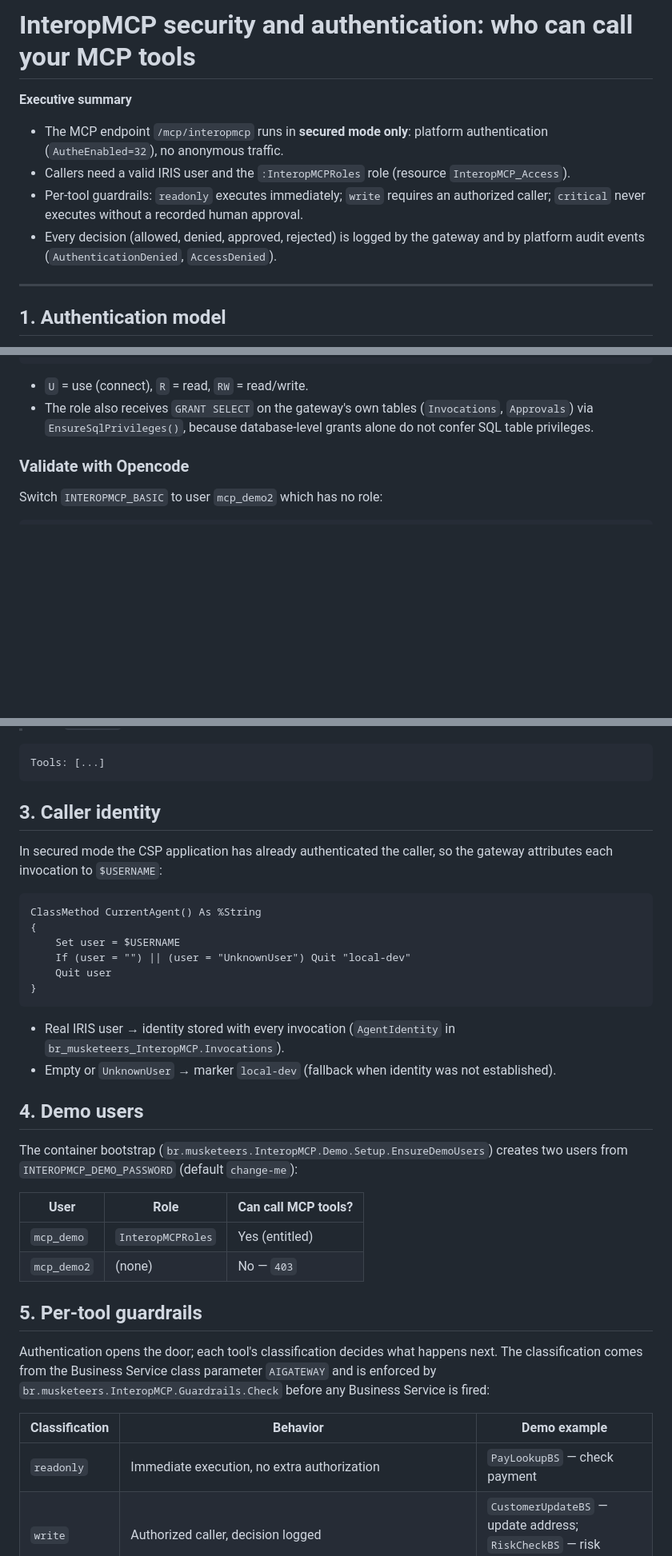
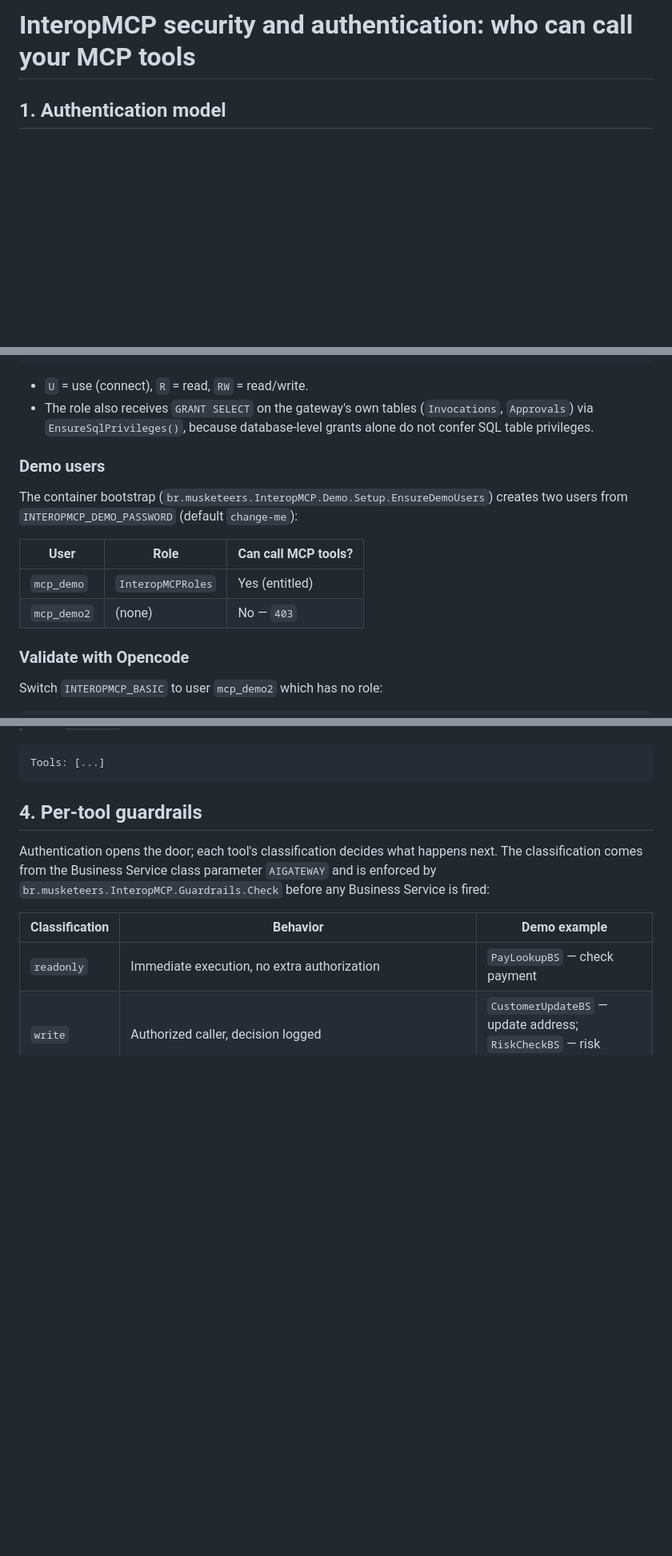
Before and after one commit to musketeers-br/interopmcp, a Markdown page: docs/articles/article-2-authentication-tutorial.md, 3 parts joined by grey strips. Shown at 80% size. Rendered like a GitHub page; blank space fills up the shorter version.

````diff
--- a/docs/articles/article-2-authentication-tutorial.md
+++ b/docs/articles/article-2-authentication-tutorial.md
@@ -1,13 +1,4 @@
 # InteropMCP security and authentication: who can call your MCP tools
-
-**Executive summary**
-
-- The MCP endpoint `/mcp/interopmcp` runs in **secured mode only**: platform authentication (`AutheEnabled=32`), no anonymous traffic.
-- Callers need a valid IRIS user and the `:InteropMCPRoles` role (resource `InteropMCP_Access`).
-- Per-tool guardrails: `readonly` executes immediately; `write` requires an authorized caller; `critical` never executes without a recorded human approval.
-- Every decision (allowed, denied, approved, rejected) is logged by the gateway and by platform audit events (`AuthenticationDenied`, `AccessDenied`).
-
----
 
 ## 1. Authentication model
 
@@ -96,6 +87,15 @@ InteropMCP_Access:U,
 - `U` = use (connect), `R` = read, `RW` = read/write.
 - The role also receives `GRANT SELECT` on the gateway's own tables (`Invocations`, `Approvals`) via `EnsureSqlPrivileges()`, because database-level grants alone do not confer SQL table privileges.
 
+### Demo users
+
+The container bootstrap (`br.musketeers.InteropMCP.Demo.Setup.EnsureDemoUsers`) creates two users from `INTEROPMCP_DEMO_PASSWORD` (default `change-me`):
+
+| User | Role | Can call MCP tools? |
+|------|------|---------------------|
+| `mcp_demo` | `InteropMCPRoles` | Yes (entitled) |
+| `mcp_demo2` | (none) | No — `403` |
+
 ### Validate with Opencode
 
 Switch `INTEROPMCP_BASIC` to user `mcp_demo2` which has no role:
@@ -178,32 +178,7 @@ echo "$RESPONSE" | grep '^data: {' | sed 's/^data: //' | jq '.result.tools'
 Tools: [...]
 ```
 
-## 3. Caller identity
-
-In secured mode the CSP application has already authenticated the caller, so the gateway attributes each invocation to `$USERNAME`:
-
-```objectscript
-ClassMethod CurrentAgent() As %String
-{
-    Set user = $USERNAME
-    If (user = "") || (user = "UnknownUser") Quit "local-dev"
-    Quit user
-}
-```
-
-- Real IRIS user → identity stored with every invocation (`AgentIdentity` in `br_musketeers_InteropMCP.Invocations`).
-- Empty or `UnknownUser` → marker `local-dev` (fallback when identity was not established).
-
-## 4. Demo users
-
-The container bootstrap (`br.musketeers.InteropMCP.Demo.Setup.EnsureDemoUsers`) creates two users from `INTEROPMCP_DEMO_PASSWORD` (default `change-me`):
-
-| User | Role | Can call MCP tools? |
-|------|------|---------------------|
-| `mcp_demo` | `InteropMCPRoles` | Yes (entitled) |
-| `mcp_demo2` | (none) | No — `403` |
-
-## 5. Per-tool guardrails
+## 4. Per-tool guardrails
 
 Authentication opens the door; each tool's classification decides what happens next. The classification comes from the Business Service class parameter `AIGATEWAY` and is enforced by `br.musketeers.InteropMCP.Guardrails.Check` before any Business Service is fired:
 
````
Also changed, not shown: other parts of docs/articles/article-2-authentication-tutorial.md (+10 -25 lines), docs/articles/img/article-2-step-06-approval-opencode.png.
